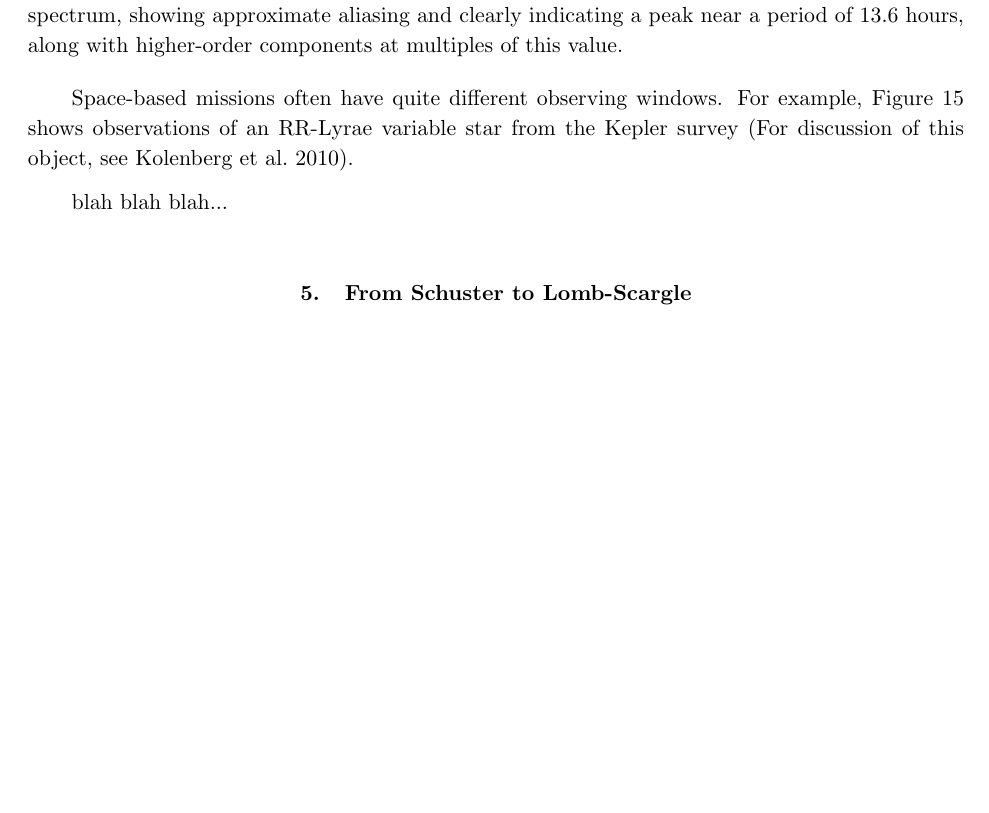
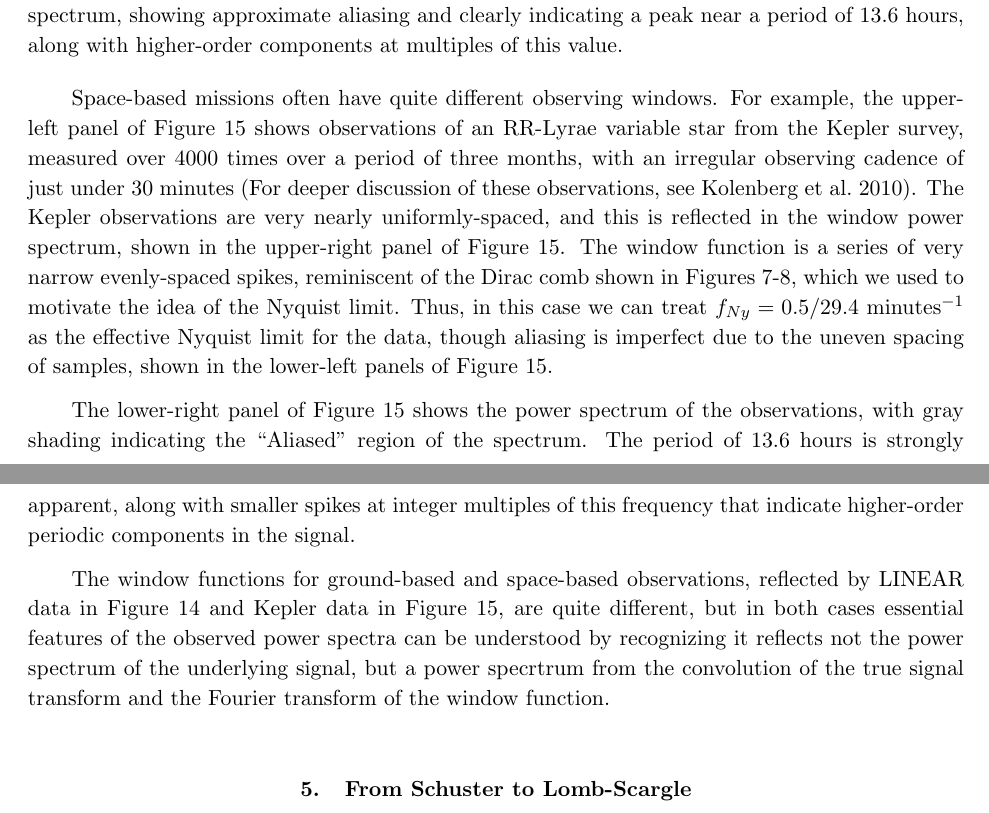
Before and after one commit to jakevdp/PracticalLombScargle, a LaTeX paper (PracticalLombScargle.tex): part of page 21 of 25 before the commit and two parts of pages 21 and 22 of 26 after it, the two joined at a grey line, cut so that both start at the same text, the shorter picture padded with empty space. Compiled offline with pdfLaTeX.

Commit message:
Finish Kepler discussion

```diff
--- a/PracticalLombScargle.tex
+++ b/PracticalLombScargle.tex
@@ -49,7 +49,8 @@
 \newcommand{\etc}{\foreign{etc.}}
 
 \newcommand{\Fig}[1]{Figure~\ref{fig:#1}}
-\newcommand{\fig}[1]{\Fig{#1}}
+\newcommand{\fig}[1]{Figure~\ref{fig:#1}}
+\newcommand{\figs}[2]{Figures~\ref{fig:#1}-\ref{fig:#2}}
 \newcommand{\figlabel}[1]{\label{fig:#1}}
 \newcommand{\Eq}[1]{Equation~(\ref{eq:#1})}
 \newcommand{\eq}[1]{\Eq{#1}}
@@ -854,10 +856,36 @@ aliased signal fades further from the frequency driving the signal.
 \end{figure}
 
 Space-based missions often have quite different observing windows.
-For example, \fig{kepler-data} shows observations of an RR-Lyrae variable star
-from the Kepler survey \citep[For discussion of this object, see][]{Kolenberg2010}.
+For example, the upper-left panel of \fig{kepler-data}
+shows observations of an RR-Lyrae variable star from the Kepler survey,
+measured over 4000 times over a period of three months,
+with an irregular observing cadence of just under 30 minutes
+ \citep[For deeper discussion of these observations, see][]{Kolenberg2010}.
+The Kepler observations are very nearly uniformly-spaced, and this is reflected
+in the window power spectrum, shown in the upper-right panel of
+\fig{kepler-data}.
+The window function is a series of very narrow evenly-spaced spikes,
+reminiscent of the Dirac comb shown in \figs{comb_window_1}{comb_window_2},
+which we used to motivate the idea of the Nyquist limit.
+Thus, in this case we can treat $f_{Ny} = 0.5/29.4$ minutes$^{-1}$ as the
+effective Nyquist limit for the data, though aliasing is imperfect due to
+the uneven spacing of samples, shown in the lower-left panels of
+\fig{kepler-data}.
 
-blah blah blah...
+The lower-right panel of \fig{kepler-data} shows the power spectrum of the
+observations, with gray shading indicating the ``Aliased'' region of the
+spectrum.
+The period of 13.6 hours is strongly apparent, along with smaller spikes at
+integer multiples of this frequency that indicate higher-order periodic
+components in the signal.
+
+The window functions for ground-based and space-based observations, reflected
+by LINEAR data in \fig{LINEAR_window_effect} and Kepler data in
+\fig{kepler-data}, are quite different, but in both cases essential features
+of the observed power spectra can be understood by recognizing it reflects
+not the power spectrum of the underlying signal, but a power specrtrum from
+the convolution of the true signal transform and the Fourier transform of
+the window function.
 
 
 
```
Also changed, not shown: figures/fig16_Kepler_data.pdf, PracticalLombScargle.tex (5 more changed lines), 1 other file.
